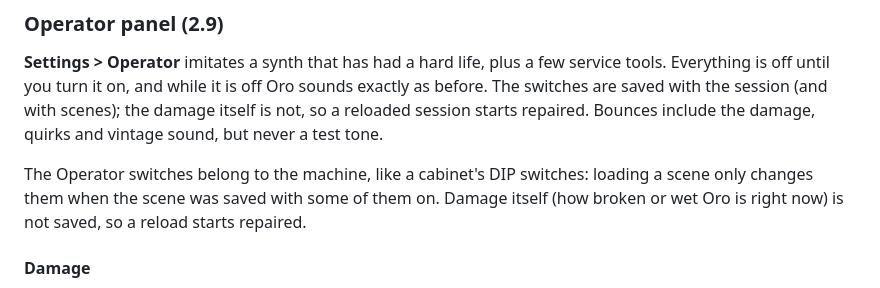
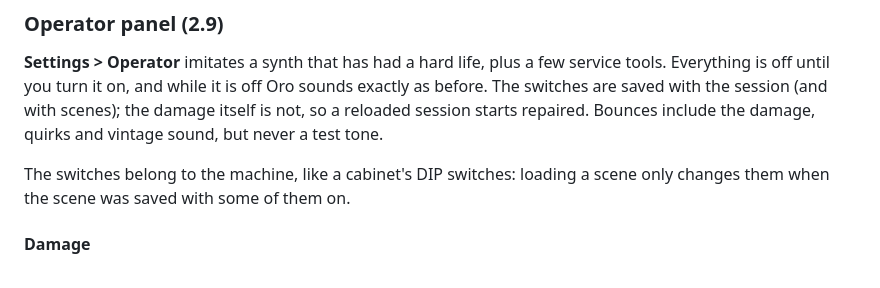
Before and after one commit to ChaseHendrick/Oro, a Markdown page: docs/USER-GUIDE.md, the part around the change. Drawn GitHub-style.

Commit message:
Scenes keep the Operator switches unless they record some
Co-Authored-By: Claude Opus 5.5 <noreply@anthropic.com>
Claude-Session: https://claude.ai/code/session_018E3EejNTsy8VM3FcbbnA4i

```diff
--- a/docs/USER-GUIDE.md
+++ b/docs/USER-GUIDE.md
@@ -1533,9 +1533,8 @@ before. The switches are saved with the session (and with scenes); the damage it
 not, so a reloaded session starts repaired. Bounces include the damage, quirks and
 vintage sound, but never a test tone.
 
-The Operator switches belong to the machine, like a cabinet's DIP switches: loading a scene
-only changes them when the scene was saved with some of them on. Damage itself (how
-broken or wet Oro is right now) is not saved, so a reload starts repaired.
+The switches belong to the machine, like a cabinet's DIP switches: loading a scene only
+changes them when the scene was saved with some of them on.
 
 #### Damage
 
```
